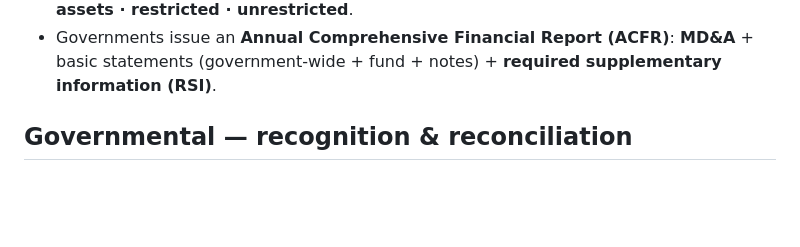
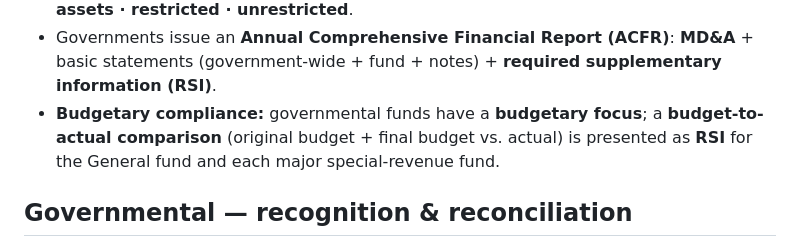
Before and after one commit to lockstepM/ledgerbook, a Markdown page: content/R/R6.md, the part around the change. Drawn GitHub-style; blank space fills up the shorter version.

```diff
--- a/content/R/R6.md
+++ b/content/R/R6.md
@@ -89,6 +89,7 @@ mindmap
 - **Fund balance** (governmental funds) is classified by how binding the constraint is, most → least: **Nonspendable · Restricted · Committed · Assigned · Unassigned**.
 - **Net position** (full-accrual funds) has **3 components: net investment in capital assets · restricted · unrestricted**.
 - Governments issue an **Annual Comprehensive Financial Report (ACFR)**: **MD&A** + basic statements (government-wide + fund + notes) + **required supplementary information (RSI)**.
+- **Budgetary compliance:** governmental funds have a **budgetary focus**; a **budget-to-actual comparison** (original budget + final budget vs. actual) is presented as **RSI** for the General fund and each major special-revenue fund.
 
 ## Governmental — recognition & reconciliation
 
```
Also changed, not shown: content/R/R2.md (+2 -0 lines).
